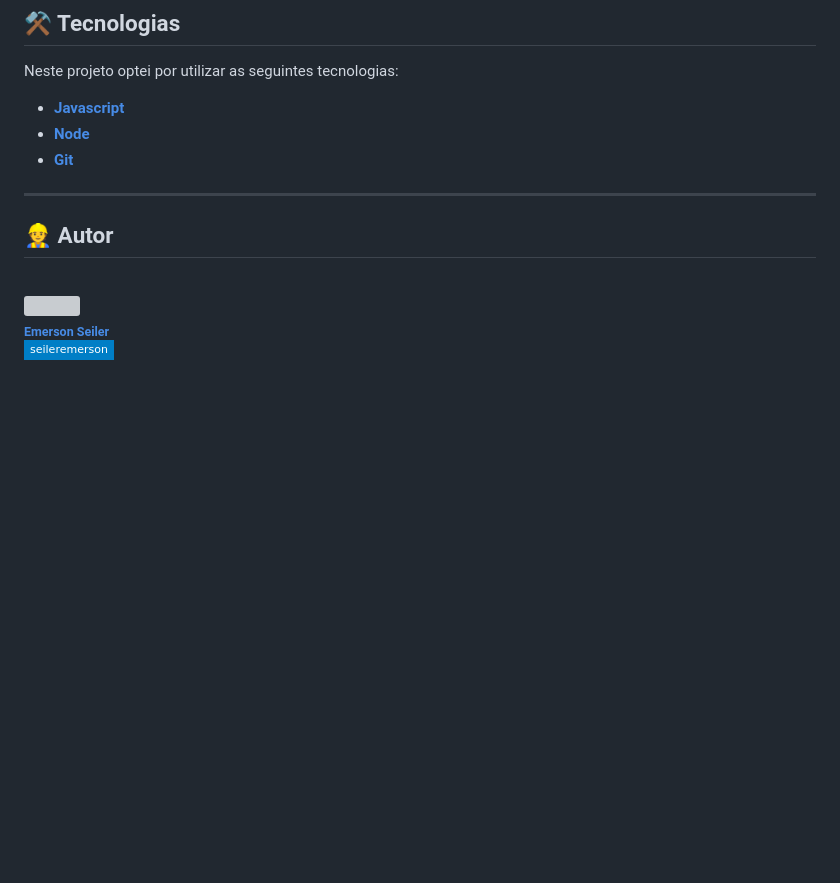
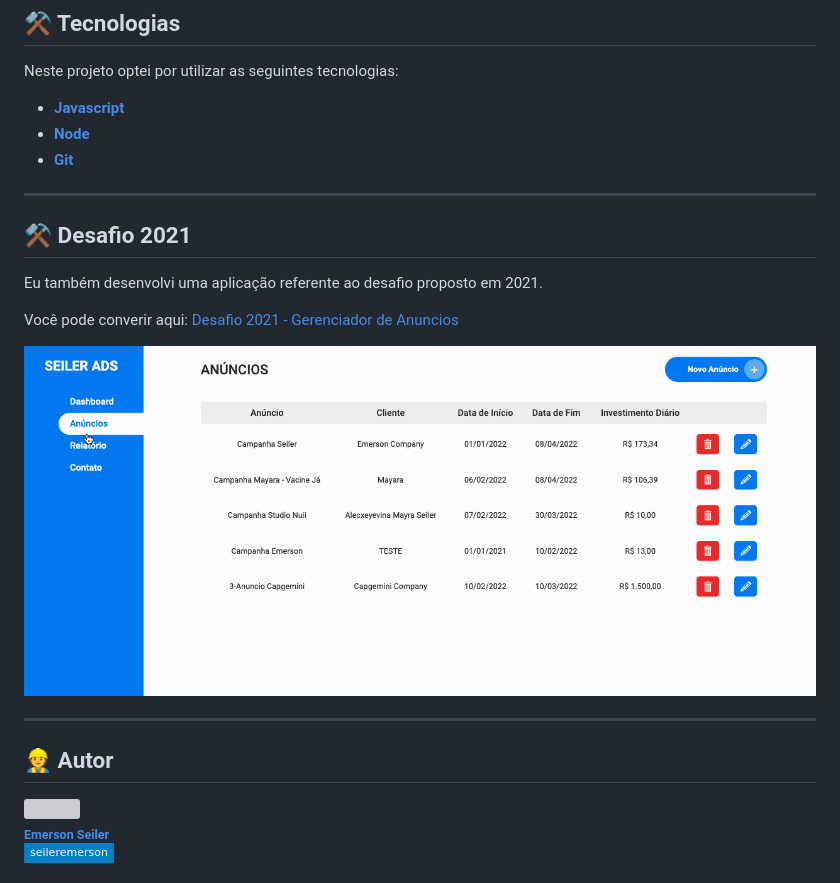
Before and after one commit to seiler-emerson/initial_projects, a Markdown page: readme.md, the part around the change printed below. GitHub-like rendering; pictures changed too: gifs/capgemini_2021.gif (added); badges without logos; blank space fills up the shorter version; grey boxes are pictures that could not be loaded.

```diff
--- a/readme.md
+++ b/readme.md
@@ -151,8 +154,20 @@ Neste projeto optei por utilizar as seguintes tecnologias:
 ---
+## ⚒ Desafio 2021
+
+Eu também desenvolvi uma aplicação referente ao desafio proposto em 2021.
+
+Você pode converir aqui: [Desafio 2021 - Gerenciador de Anuncios](https://github.com/seileremerson/proway_capgemini_2021)
+
+<img style="width: 400px" src="./gifs/capgemini_2021.gif" alt="Desafio Capgemini 2021">
+
+</br>
+
+---
+
 
 ## 👷 Autor
 
-<br>
+</br>
 
 <a href="https://www.linkedin.com/in/seileremerson/">
  <img style="border-radius: 50%;" src="https://avatars.githubusercontent.com/seileremerson" width="100px;" alt=""/>
```
Also changed, not shown: other parts of readme.md (+3 -0 lines).
